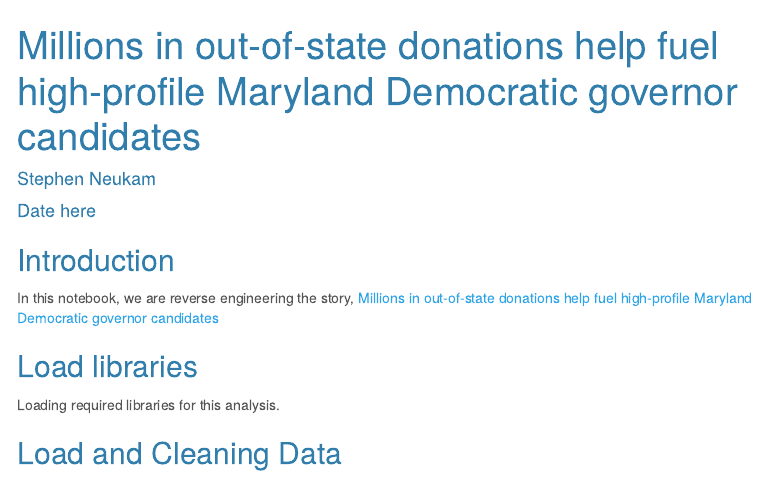
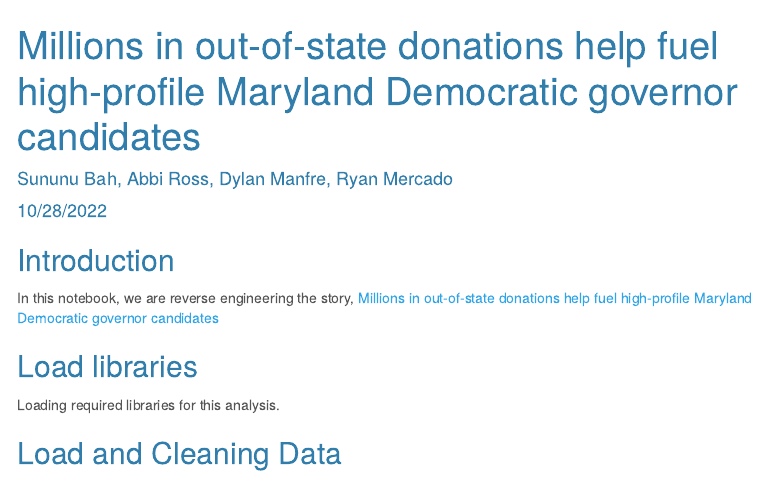
Before and after one commit to nunubah1/data_journalism_2022_fall, an R Markdown document (major_assignments/reverse_engineering/reverse_engineering.Rmd): the page in a window 1100 px wide, from its top. Rendered offline with R 4.5, knitr and Pandoc, with nearby package versions; some code elsewhere in the file could not run offline; menus at the side of the page are left out; long lines of code are wrapped; column names are cleaned by a stand-in for the janitor package.

Commit message:
Update reverse_engineering.Rmd

```diff
--- a/major_assignments/reverse_engineering/reverse_engineering.Rmd
+++ b/major_assignments/reverse_engineering/reverse_engineering.Rmd
@@ -1,7 +1,7 @@
 ---
 title: "Millions in out-of-state donations help fuel high-profile Maryland Democratic governor candidates"
-author: "Stephen Neukam"
-date: "Date here"
+author: Sununu Bah, Abbi Ross, Dylan Manfre, Ryan Mercado
+date: 10/28/2022
 output:
   html_document:
     theme: cerulean
```
